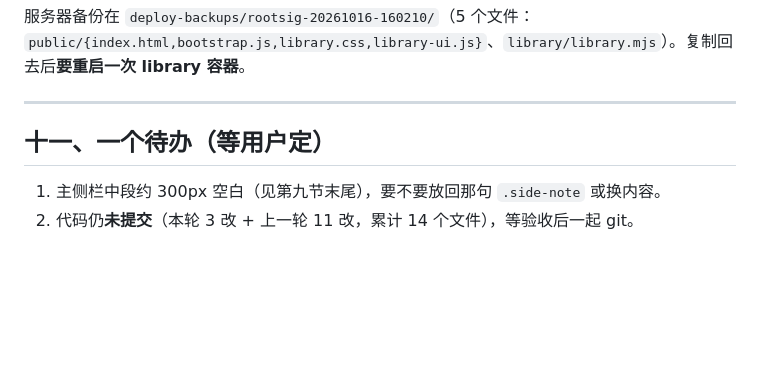
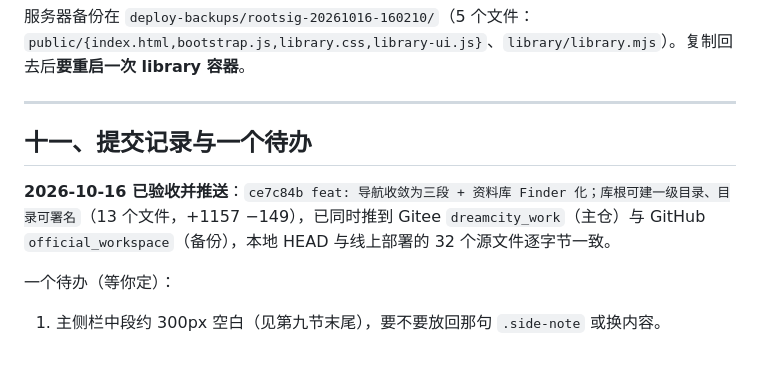
Before and after one commit to lhDreamCity/official_workspace, a Markdown page: _来源与部署说明.md, the part around the change. GitHub-like rendering; blank space fills up the shorter version.

Commit message:
docs: 记录本轮验收与推送（ce7c84b），侧栏空白待办保留

```diff
--- a/_来源与部署说明.md
+++ b/_来源与部署说明.md
@@ -326,7 +326,10 @@ sed -i "s|bootstrap.js?v=[a-f0-9]*|bootstrap.js?v=$(md5sum public/bootstrap.js |
 
 ---
 
-## 十一、一个待办（等用户定）
+## 十一、提交记录与一个待办
+
+**2026-10-16 已验收并推送**：`ce7c84b feat: 导航收敛为三段 + 资料库 Finder 化；库根可建一级目录、目录可署名`（13 个文件，+1157 −149），已同时推到 Gitee `dreamcity_work`（主仓）与 GitHub `official_workspace`（备份），本地 HEAD 与线上部署的 32 个源文件逐字节一致。
+
+一个待办（等你定）：
 
 1. 主侧栏中段约 300px 空白（见第九节末尾），要不要放回那句 `.side-note` 或换内容。
-2. 代码仍**未提交**（本轮 3 改 + 上一轮 11 改，累计 14 个文件），等验收后一起 git。
```
